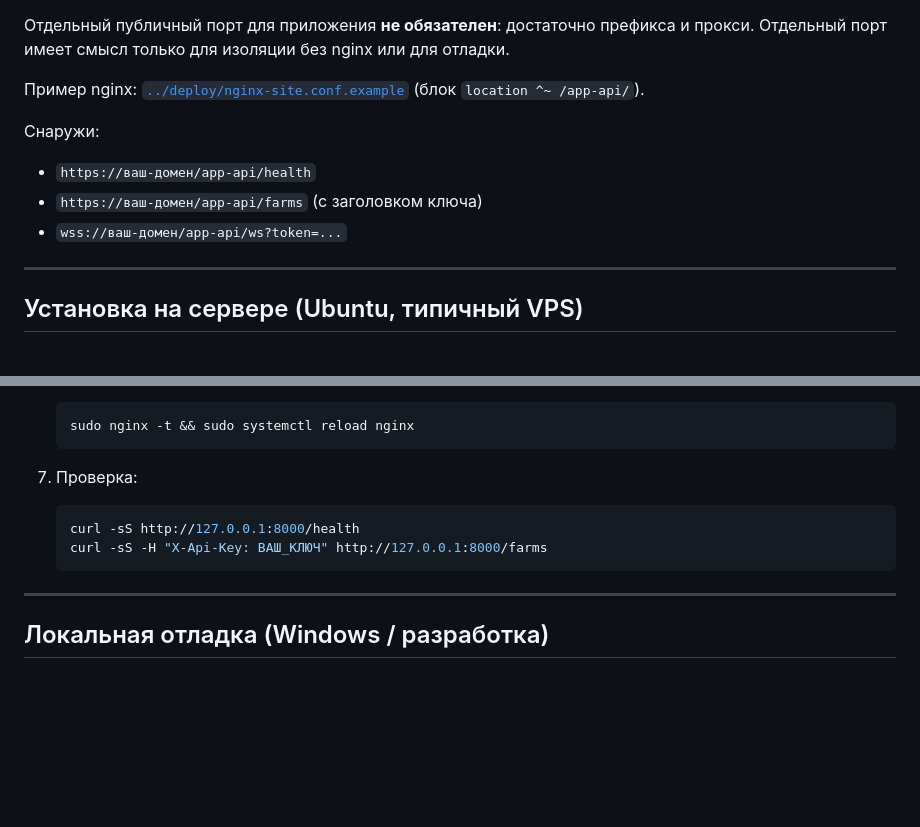
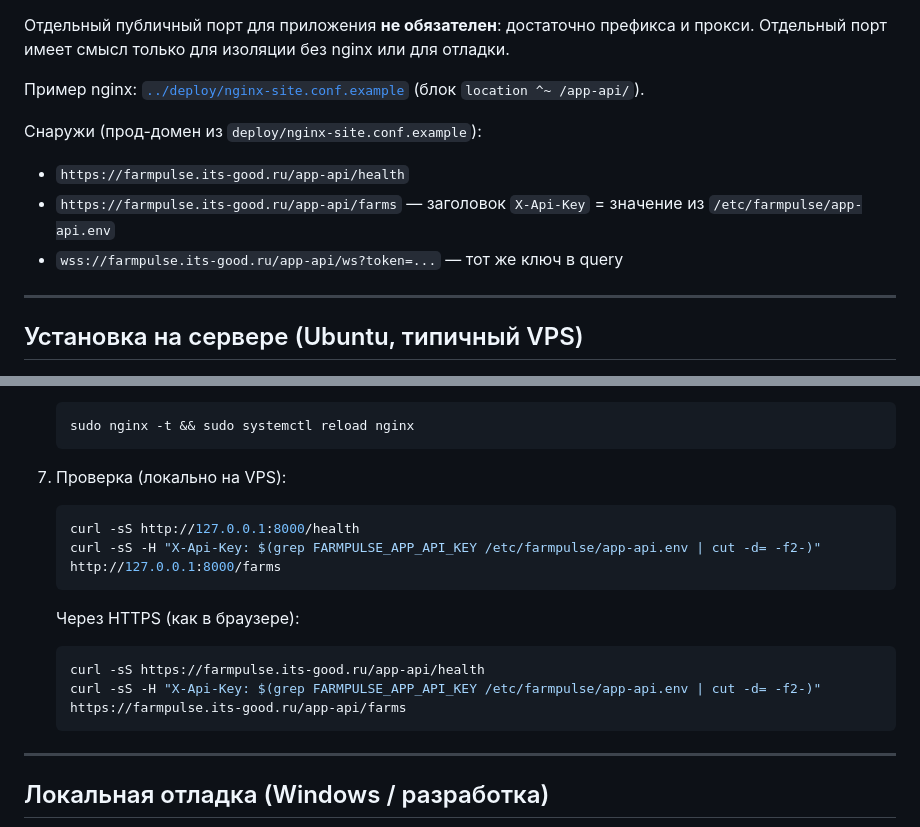
Before and after one commit to oleg-ryzhakov/farmpulse, a Markdown page: api-application/README.md, 2 parts joined by grey strips. Drawn GitHub-style; blank space fills up the shorter version.

Commit message:
docs(api-application): конкретный домен farmpulse.its-good.ru и curl с ключом из env
Made-with: Cursor

````diff
--- a/api-application/README.md
+++ b/api-application/README.md
@@ -41,11 +41,11 @@
 
 Пример nginx: [`../deploy/nginx-site.conf.example`](../deploy/nginx-site.conf.example) (блок `location ^~ /app-api/`).
 
-Снаружи:
+Снаружи (прод-домен из `deploy/nginx-site.conf.example`):
 
-- `https://ваш-домен/app-api/health`
-- `https://ваш-домен/app-api/farms` (с заголовком ключа)
-- `wss://ваш-домен/app-api/ws?token=...`
+- `https://farmpulse.its-good.ru/app-api/health`
+- `https://farmpulse.its-good.ru/app-api/farms` — заголовок `X-Api-Key` = значение из `/etc/farmpulse/app-api.env`
+- `wss://farmpulse.its-good.ru/app-api/ws?token=...` — тот же ключ в query
 
 ---
 
@@ -85,11 +85,18 @@
    sudo nginx -t && sudo systemctl reload nginx
    ```
 
-7. Проверка:
+7. Проверка (локально на VPS):
 
    ```bash
    curl -sS http://127.0.0.1:8000/health
-   curl -sS -H "X-Api-Key: ВАШ_КЛЮЧ" http://127.0.0.1:8000/farms
+   curl -sS -H "X-Api-Key: $(grep FARMPULSE_APP_API_KEY /etc/farmpulse/app-api.env | cut -d= -f2-)" http://127.0.0.1:8000/farms
+   ```
+
+   Через HTTPS (как в браузере):
+
+   ```bash
+   curl -sS https://farmpulse.its-good.ru/app-api/health
+   curl -sS -H "X-Api-Key: $(grep FARMPULSE_APP_API_KEY /etc/farmpulse/app-api.env | cut -d= -f2-)" https://farmpulse.its-good.ru/app-api/farms
    ```
 
 ---
````
